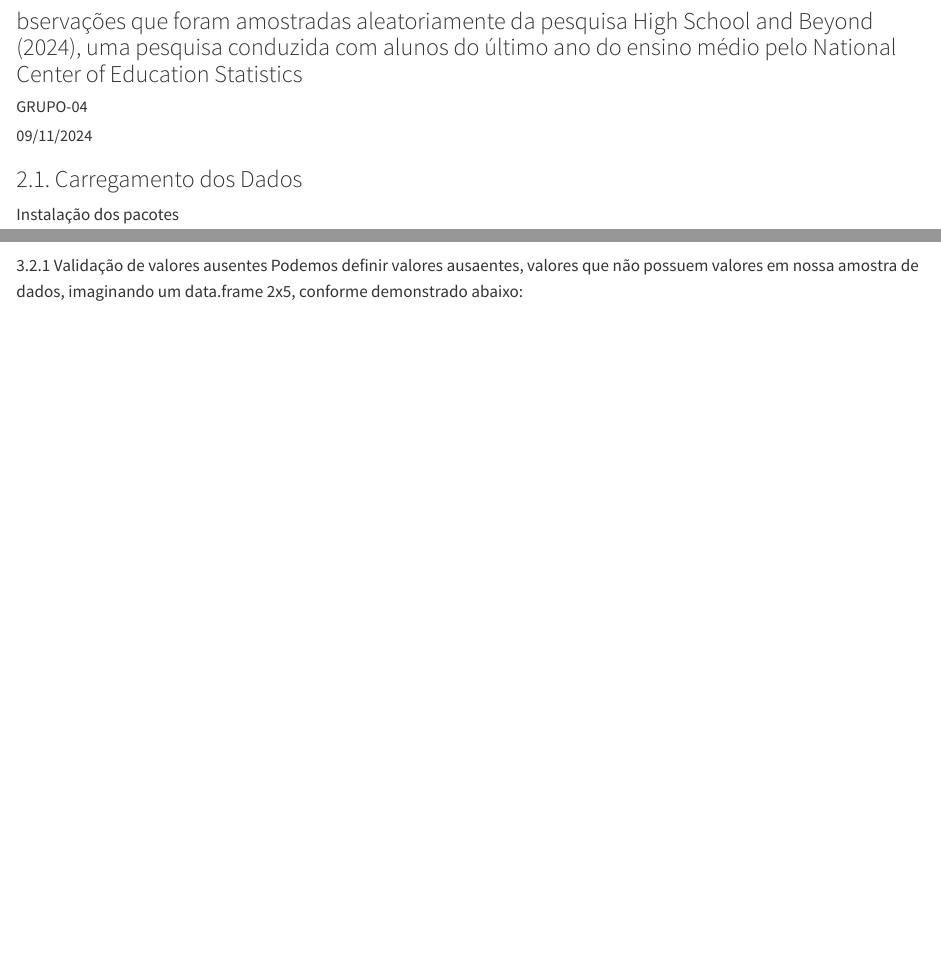
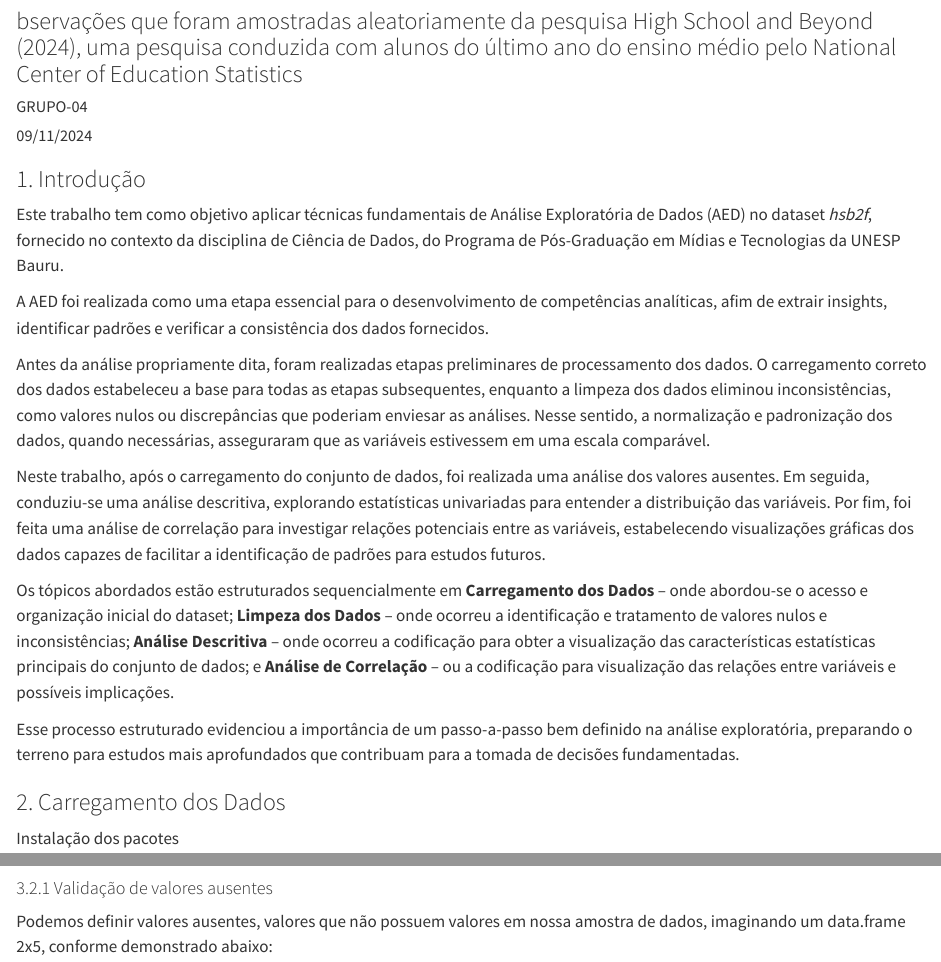
Before and after one commit to Aulas-2024/Grupo-4, a Quarto document (trabalho_01/codigo/grupo-04.qmd): the page in a window 1100 px wide, from 80 px down, and a second part further down, joined at a grey line. Rendered offline with R 4.5, knitr and Pandoc in place of Quarto, with nearby package versions; some code elsewhere in the file could not run offline; long lines of code are wrapped.

Commit message:
Estrutura a organização dos tópicos e acrescenta introdução

````diff
--- a/trabalho_01/codigo/grupo-04.qmd
+++ b/trabalho_01/codigo/grupo-04.qmd
@@ -12,7 +12,21 @@ format:
 editor: visual
 ---
 
-### 2.1. Carregamento dos Dados
+### 1. Introdução
+
+Este trabalho tem como objetivo aplicar técnicas fundamentais de Análise Exploratória de Dados (AED) no dataset *hsb2f*, fornecido no contexto da disciplina de Ciência de Dados, do Programa de Pós-Graduação em Mídias e Tecnologias da UNESP Bauru.
+
+A AED foi realizada como uma etapa essencial para o desenvolvimento de competências analíticas, afim de extrair insights, identificar padrões e verificar a consistência dos dados fornecidos.
+
+Antes da análise propriamente dita, foram realizadas etapas preliminares de processamento dos dados. O carregamento correto dos dados estabeleceu a base para todas as etapas subsequentes, enquanto a limpeza dos dados eliminou inconsistências, como valores nulos ou discrepâncias que poderiam enviesar as análises. Nesse sentido, a normalização e padronização dos dados, quando necessárias, asseguraram que as variáveis estivessem em uma escala comparável.
+
+Neste trabalho, após o carregamento do conjunto de dados, foi realizada uma análise dos valores ausentes. Em seguida, conduziu-se uma análise descritiva, explorando estatísticas univariadas para entender a distribuição das variáveis. Por fim, foi feita uma análise de correlação para investigar relações potenciais entre as variáveis, estabelecendo visualizações gráficas dos dados capazes de facilitar a identificação de padrões para estudos futuros.
+
+Os tópicos abordados estão estruturados sequencialmente em **Carregamento dos Dados** – onde abordou-se o acesso e organização inicial do dataset; **Limpeza dos Dados** – onde ocorreu a identificação e tratamento de valores nulos e inconsistências; **Análise Descritiva** – onde ocorreu a codificação para obter a visualização das características estatísticas principais do conjunto de dados; e **Análise de Correlação** – ou a codificação para visualização das relações entre variáveis e possíveis implicações.
+
+Esse processo estruturado evidenciou a importância de um passo-a-passo bem definido na análise exploratória, preparando o terreno para estudos mais aprofundados que contribuam para a tomada de decisões fundamentadas.
+
+### 2. Carregamento dos Dados
 
 Instalação dos pacotes
 
@@ -81,2 +95 @@ str(hsb2f)
 
-3.2.1 Validação de valores ausentes Podemos definir valores ausaentes, valores que não possuem valores em nossa amostra de dados, imaginando um data.frame 2x5, conforme demonstrado abaixo:
@@ -83,3 +98,5 @@ str(hsb2f)
+#### 3.2.1 Validação de valores ausentes
+Podemos definir valores ausentes, valores que não possuem valores em nossa amostra de dados, imaginando um data.frame 2x5, conforme demonstrado abaixo:
 
 ``` r
 data.frame(
````
Also changed, not shown: trabalho_01/codigo/grupo-04.qmd (12 more changed lines).
